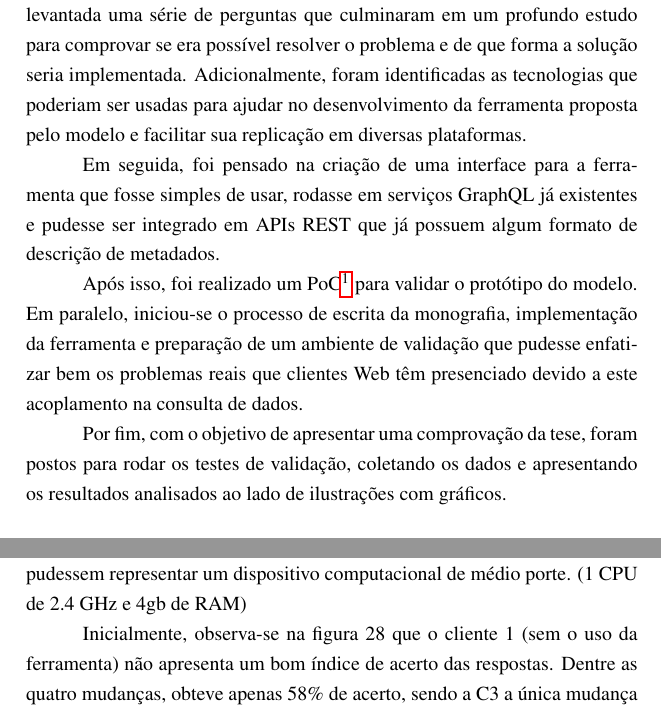
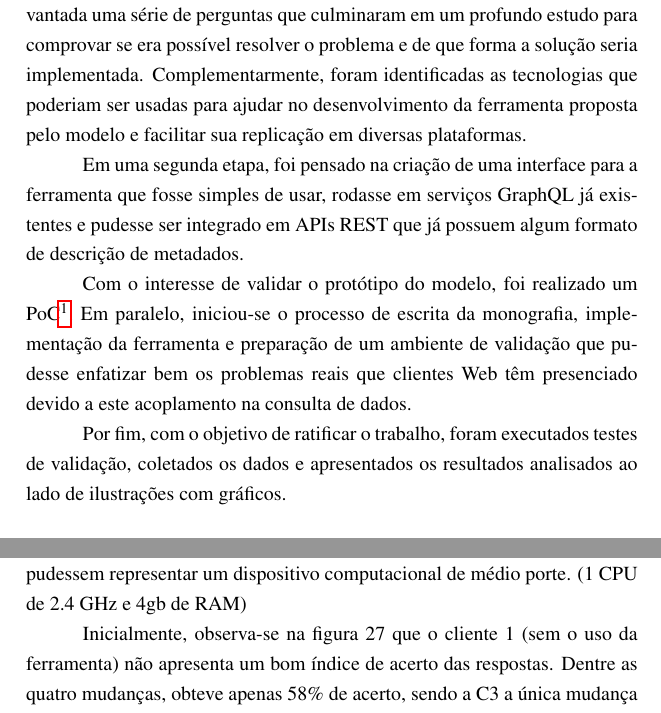
Before and after one commit to mateusmaso/thesis, a LaTeX thesis (index.tex, which reads textual/introducao/metodologia/index.tex, textual/validacao/resultados/index.tex): two parts of pages 21 and 63 of 97, joined at a grey line, cut so that both start at the same text. Compiled offline with pdfLaTeX.

Commit message:
Update on Overleaf.

```diff
--- a/textual/introducao/metodologia/index.tex
+++ b/textual/introducao/metodologia/index.tex
@@ -1,11 +1,11 @@
 \section[Metodologia]{Metodologia}
 
-A primeira etapa do trabalho foi a idealização do modelo, onde foi levantada uma série de perguntas que culminaram em um profundo estudo para comprovar se era possível resolver o problema e de que forma a solução seria implementada. Adicionalmente, foram identificadas as tecnologias que poderiam ser usadas para ajudar no desenvolvimento da ferramenta proposta pelo modelo e facilitar sua replicação em diversas plataformas.
+A primeira etapa do trabalho foi a idealização do modelo, onde foi levantada uma série de perguntas que culminaram em um profundo estudo para comprovar se era possível resolver o problema e de que forma a solução seria implementada. Complementarmente, foram identificadas as tecnologias que poderiam ser usadas para ajudar no desenvolvimento da ferramenta proposta pelo modelo e facilitar sua replicação em diversas plataformas.
 
-Em seguida, foi pensado na criação de uma interface para a ferramenta que fosse simples de usar, rodasse em serviços GraphQL já existentes e pudesse ser integrado em APIs REST que já possuem algum formato de descrição de metadados.
+Em uma segunda etapa, foi pensado na criação de uma interface para a ferramenta que fosse simples de usar, rodasse em serviços GraphQL já existentes e pudesse ser integrado em APIs REST que já possuem algum formato de descrição de metadados.
 
-Após isso, foi realizado um PoC\footnote{
+Com o interesse de validar o protótipo do modelo, foi realizado um PoC\footnote{
   Proof of concept ou Prova de conceito
-} para validar o protótipo do modelo. Em paralelo, iniciou-se o processo de escrita da monografia, implementação da ferramenta e preparação de um ambiente de validação que pudesse enfatizar bem os problemas reais que clientes Web têm presenciado devido a este acoplamento na consulta de dados.
+}. Em paralelo, iniciou-se o processo de escrita da monografia, implementação da ferramenta e preparação de um ambiente de validação que pudesse enfatizar bem os problemas reais que clientes Web têm presenciado devido a este acoplamento na consulta de dados.
 
-Por fim, com o objetivo de apresentar uma comprovação da tese, foram postos para rodar os testes de validação, coletando os dados e apresentando os resultados analisados ao lado de ilustrações com gráficos.
+Por fim, com o objetivo de ratificar o trabalho, foram executados testes de validação, coletados os dados e apresentados os resultados analisados ao lado de ilustrações com gráficos.
--- a/textual/validacao/resultados/index.tex
+++ b/textual/validacao/resultados/index.tex
@@ -2,5 +2,5 @@
 
 Os resultados obtidos nos testes de validação apresentam a média dos valores coletados após diversas execuções dos quatro testes de mudança de forma sequencial em uma máquina virtual. Tanto o serviço SWAPI como os clientes JavaScript foram executados no mesmo ambiente computacional, porém com conexão local de latência 10mb/s para simulação de um ambiente distribuído. Para a variável de processamento, foram utilizados valores que pudessem representar um dispositivo computacional de médio porte. (1 CPU de 2.4 GHz e 4gb de RAM)
 
-Inicialmente, observa-se na figura 28 que o cliente 1 (sem o uso da ferramenta) não apresenta um bom índice de acerto das respostas. Dentre as quatro mudanças, obteve apenas 58\% de acerto, sendo a C3 a única mudança em que conseguiu responder certo todas pois não houve mudança nas URIs que estava utilizando. Um resultado esperado, significando que houve quebra de contrato e impacto negativo ao código de busca.
+Inicialmente, observa-se na figura 27 que o cliente 1 (sem o uso da ferramenta) não apresenta um bom índice de acerto das respostas. Dentre as quatro mudanças, obteve apenas 58\% de acerto, sendo a C3 a única mudança em que conseguiu responder certo todas pois não houve mudança nas URIs que estava utilizando. Um resultado esperado, significando que houve quebra de contrato e impacto negativo ao código de busca.
 
```
Also changed, not shown: textual/desenvolvimento/planejamento-de-projeto/index.tex (+5 -5 lines), textual/validacao/index.tex (+1 -1 lines), textual/validacao/resultados/index.tex (6 more changed lines).
